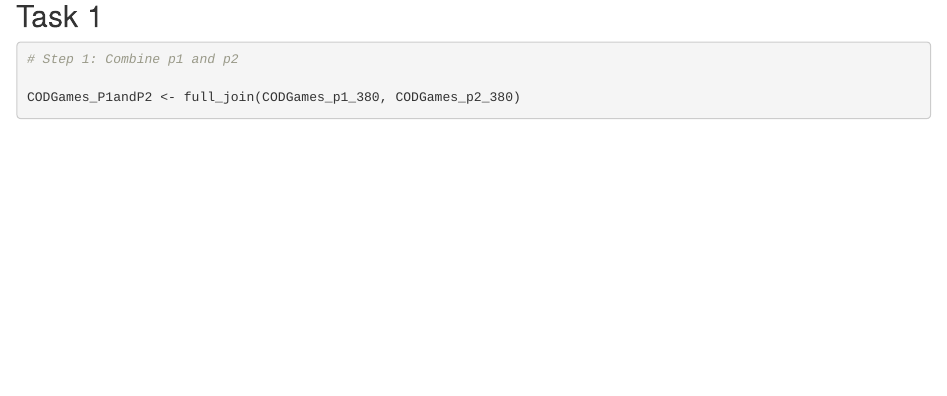
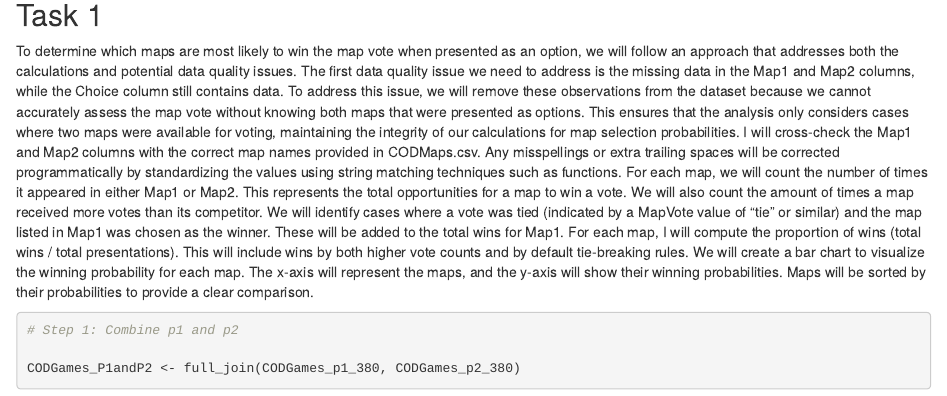
Before and after one commit to eql5318/STAT380-GroupProject, an R Markdown document (STAT380-GroupProject.Rmd): the page in a window 1100 px wide, from 880 px down before the commit and from 890 px down after it, so that both start at the same text. Rendered offline with R 4.5, knitr and Pandoc, with nearby package versions; some code elsewhere in the file could not run offline.

Commit message:
Update STAT380-GroupProject.Rmd

````diff
--- a/STAT380-GroupProject.Rmd
+++ b/STAT380-GroupProject.Rmd
@@ -21,7 +21,7 @@ CODGames_p2_380 <- read.csv("CODGames_p2_380.csv")
 ```
 
 ## Task 1
-
+To determine which maps are most likely to win the map vote when presented as an option, we will follow an approach that addresses both the calculations and potential data quality issues. The first data quality issue we need to address is the missing data in the Map1 and Map2 columns, while the Choice column still contains data. To address this issue, we will remove these observations from the dataset because we cannot accurately assess the map vote without knowing both maps that were presented as options. This ensures that the analysis only considers cases where two maps were available for voting, maintaining the integrity of our calculations for map selection probabilities.  I will cross-check the Map1 and Map2 columns with the correct map names provided in CODMaps.csv. Any misspellings or extra trailing spaces will be corrected programmatically by standardizing the values using string matching techniques such as functions. For each map, we will count the number of times it appeared in either Map1 or Map2. This represents the total opportunities for a map to win a vote. We will also count the amount of times a map received more votes than its competitor. We will identify cases where a vote was tied (indicated by a MapVote value of "tie" or similar) and the map listed in Map1 was chosen as the winner. These will be added to the total wins for Map1. For each map, I will compute the proportion of wins (total wins / total presentations). This will include wins by both higher vote counts and by default tie-breaking rules. We will create a bar chart to visualize the winning probability for each map. The x-axis will represent the maps, and the y-axis will show their winning probabilities. Maps will be sorted by their probabilities to provide a clear comparison.
 ```{r}
 
 # Step 1: Combine p1 and p2
````
